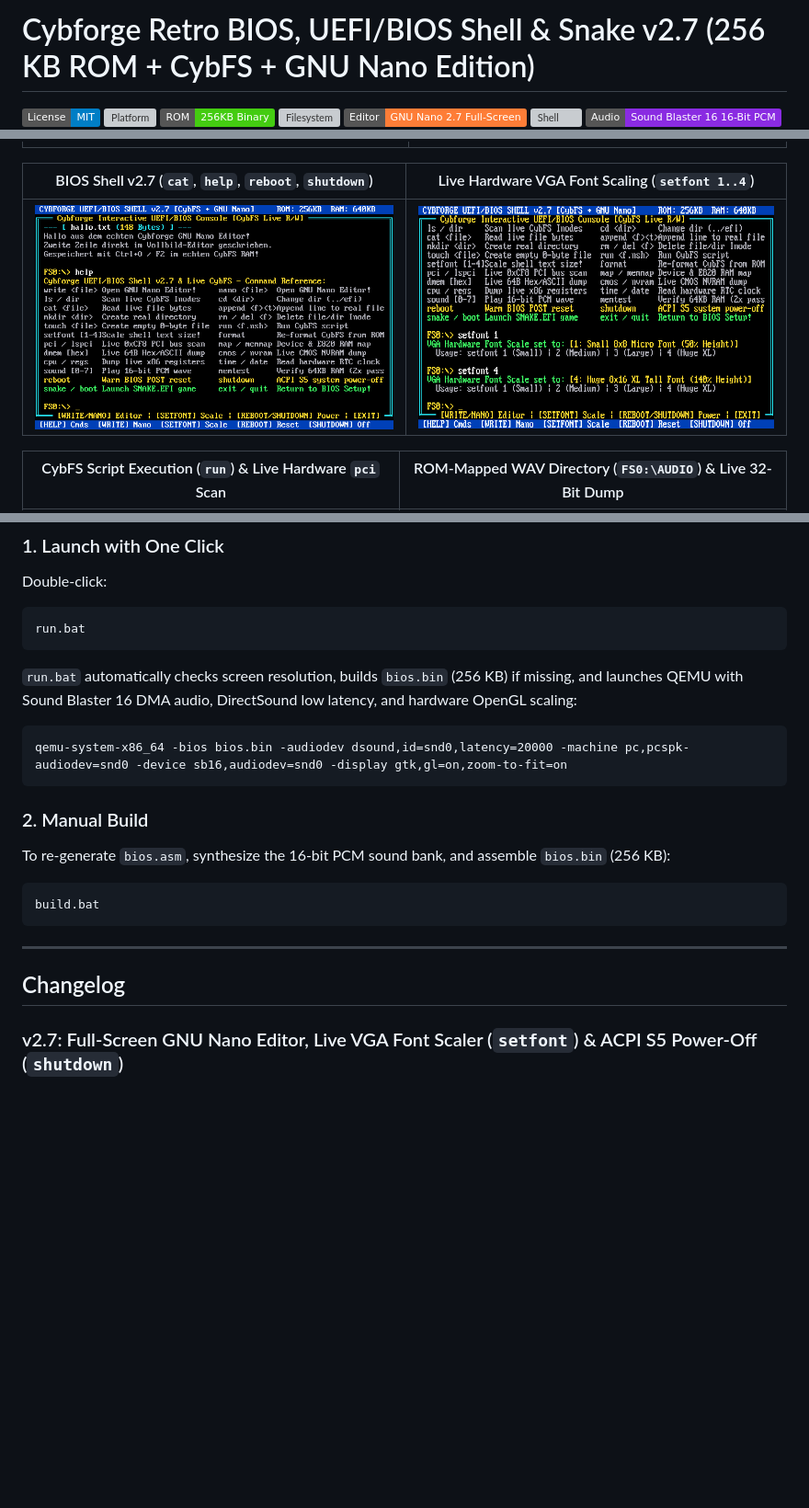
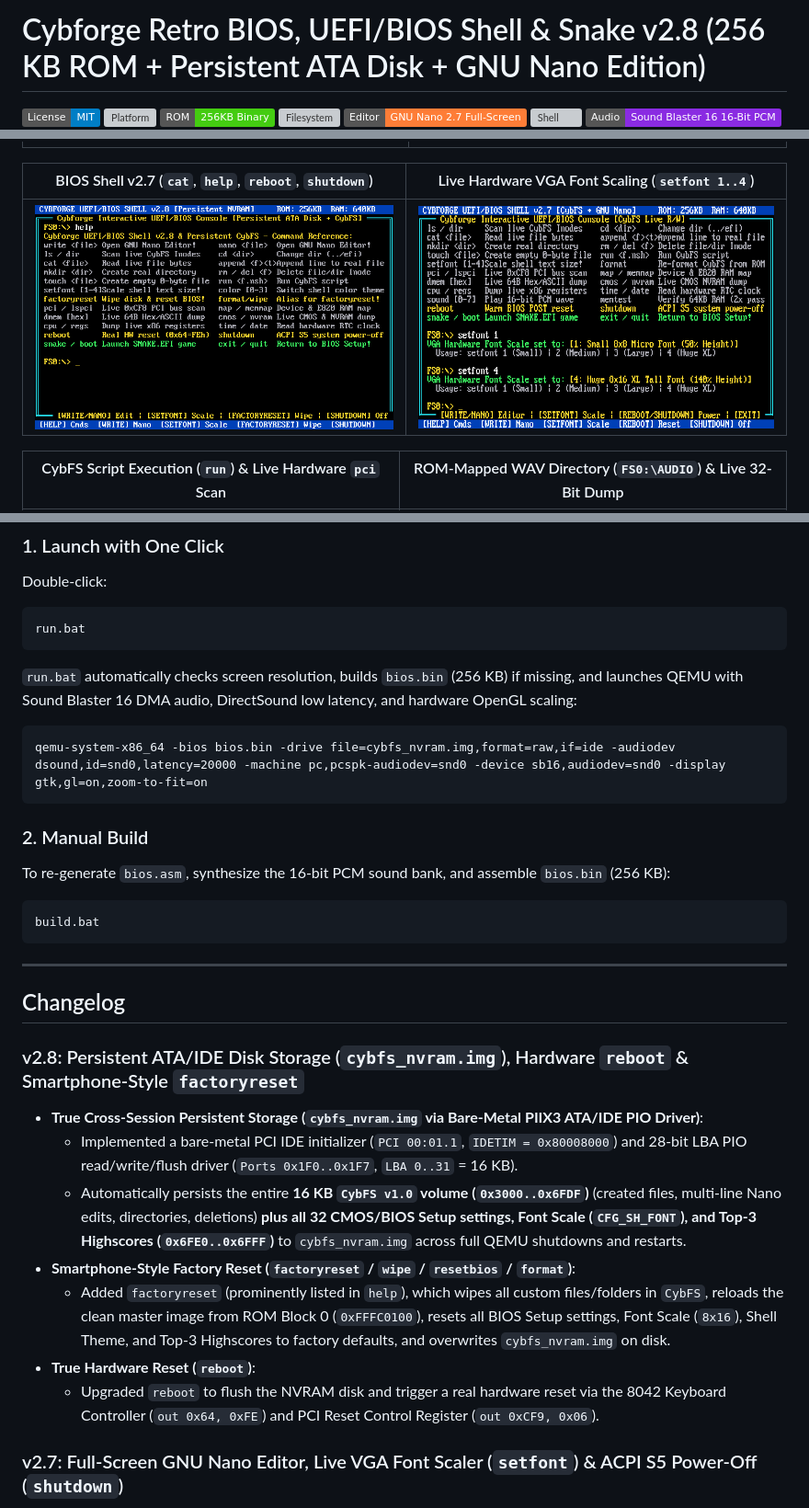
Before and after one commit to Cybforge/BiosSnake, a Markdown page: README.md, 3 parts joined by grey strips. Shown at 92% size. Drawn GitHub-style; pictures changed too: assets/bios_shell_console.png; badges without logos; blank space fills up the shorter version; grey boxes are pictures that could not be loaded.

Commit message:
v2.8: Persistent ATA NVRAM disk (cybfs_nvram.img), factoryreset command & hardware reboot

````diff
--- a/README.md
+++ b/README.md
@@ -1,4 +1,4 @@
-# Cybforge Retro BIOS, UEFI/BIOS Shell & Snake v2.7 (256 KB ROM + CybFS + GNU Nano Edition)
+# Cybforge Retro BIOS, UEFI/BIOS Shell & Snake v2.8 (256 KB ROM + Persistent ATA Disk + GNU Nano Edition)
 
 [![License: MIT](https://img.shields.io/badge/License-MIT-blue.svg)](LICENSE)
 [![Platform](https://img.shields.io/badge/Platform-x86%2016%2F32--bit%20Unreal%20Mode-lightgrey.svg)](#)
@@ -184,7 +184,7 @@ run.bat
 ```
 `run.bat` automatically checks screen resolution, builds `bios.bin` (256 KB) if missing, and launches QEMU with Sound Blaster 16 DMA audio, DirectSound low latency, and hardware OpenGL scaling:
 ```cmd
-qemu-system-x86_64 -bios bios.bin -audiodev dsound,id=snd0,latency=20000 -machine pc,pcspk-audiodev=snd0 -device sb16,audiodev=snd0 -display gtk,gl=on,zoom-to-fit=on
+qemu-system-x86_64 -bios bios.bin -drive file=cybfs_nvram.img,format=raw,if=ide -audiodev dsound,id=snd0,latency=20000 -machine pc,pcspk-audiodev=snd0 -device sb16,audiodev=snd0 -display gtk,gl=on,zoom-to-fit=on
 ```
 
 ### 2. Manual Build
@@ -196,6 +196,15 @@ build.bat
 ---
 
 ## Changelog
+
+### v2.8: Persistent ATA/IDE Disk Storage (`cybfs_nvram.img`), Hardware `reboot` & Smartphone-Style `factoryreset`
+- **True Cross-Session Persistent Storage (`cybfs_nvram.img` via Bare-Metal PIIX3 ATA/IDE PIO Driver)**:
+  - Implemented a bare-metal PCI IDE initializer (`PCI 00:01.1`, `IDETIM = 0x80008000`) and 28-bit LBA PIO read/write/flush driver (`Ports 0x1F0..0x1F7`, `LBA 0..31` = 16 KB).
+  - Automatically persists the entire **16 KB `CybFS v1.0` volume (`0x3000..0x6FDF`)** (created files, multi-line Nano edits, directories, deletions) **plus all 32 CMOS/BIOS Setup settings, Font Scale (`CFG_SH_FONT`), and Top-3 Highscores (`0x6FE0..0x6FFF`)** to `cybfs_nvram.img` across full QEMU shutdowns and restarts.
+- **Smartphone-Style Factory Reset (`factoryreset` / `wipe` / `resetbios` / `format`)**:
+  - Added `factoryreset` (prominently listed in `help`), which wipes all custom files/folders in `CybFS`, reloads the clean master image from ROM Block 0 (`0xFFFC0100`), resets all BIOS Setup settings, Font Scale (`8x16`), Shell Theme, and Top-3 Highscores to factory defaults, and overwrites `cybfs_nvram.img` on disk.
+- **True Hardware Reset (`reboot`)**:
+  - Upgraded `reboot` to flush the NVRAM disk and trigger a real hardware reset via the 8042 Keyboard Controller (`out 0x64, 0xFE`) and PCI Reset Control Register (`out 0xCF9, 0x06`).
 
 ### v2.7: Full-Screen GNU Nano Editor, Live VGA Font Scaler (`setfont`) & ACPI S5 Power-Off (`shutdown`)
 - **Full-Screen Interactive GNU Nano Editor (`write <file>`, `nano <file>`, `edit <file>`)**:
````
Also changed, not shown: other parts of README.md (+4 -4 lines), assets/bios_shell_factoryreset.png (added), assets/bios_shell_persistent.png (added), 5 other files.
